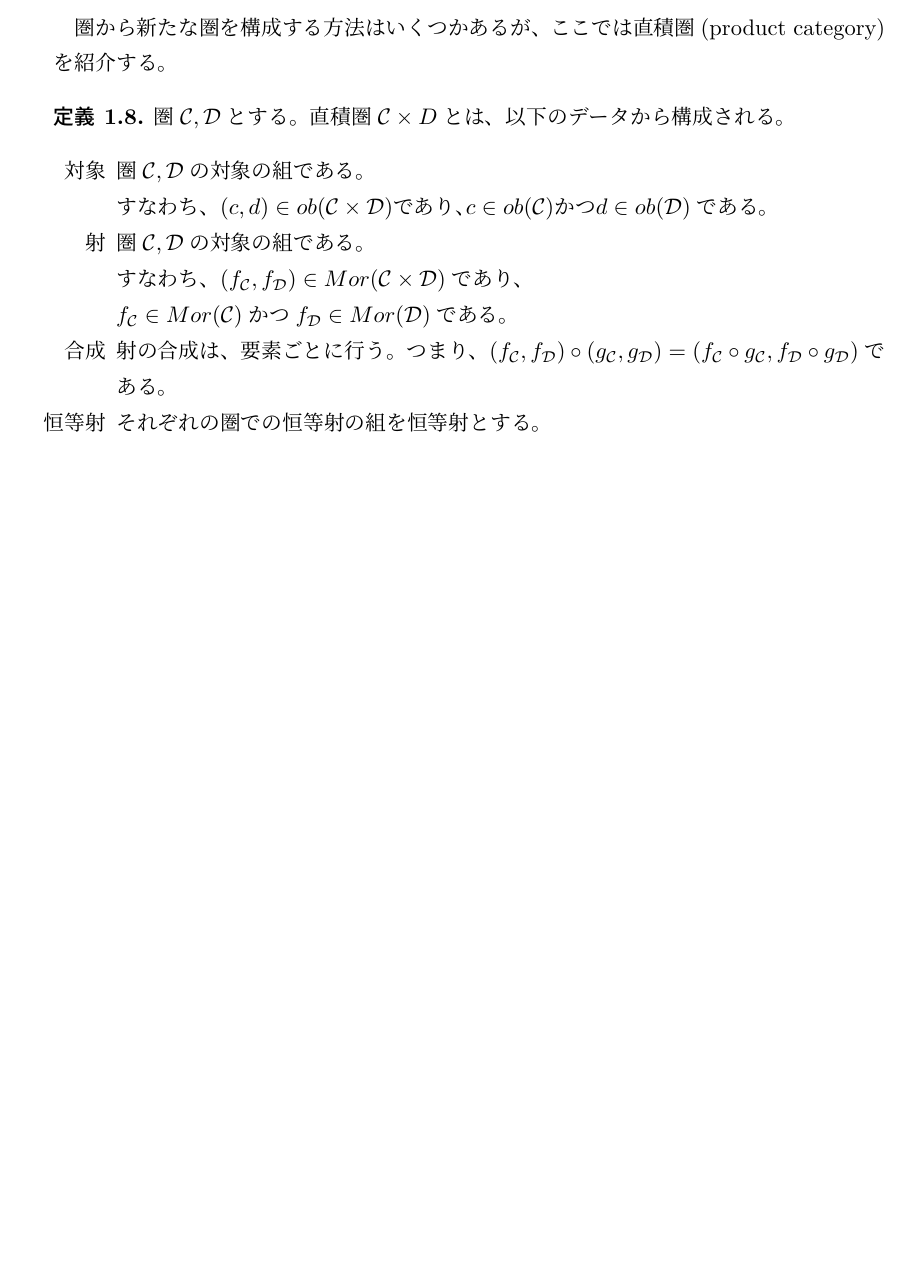
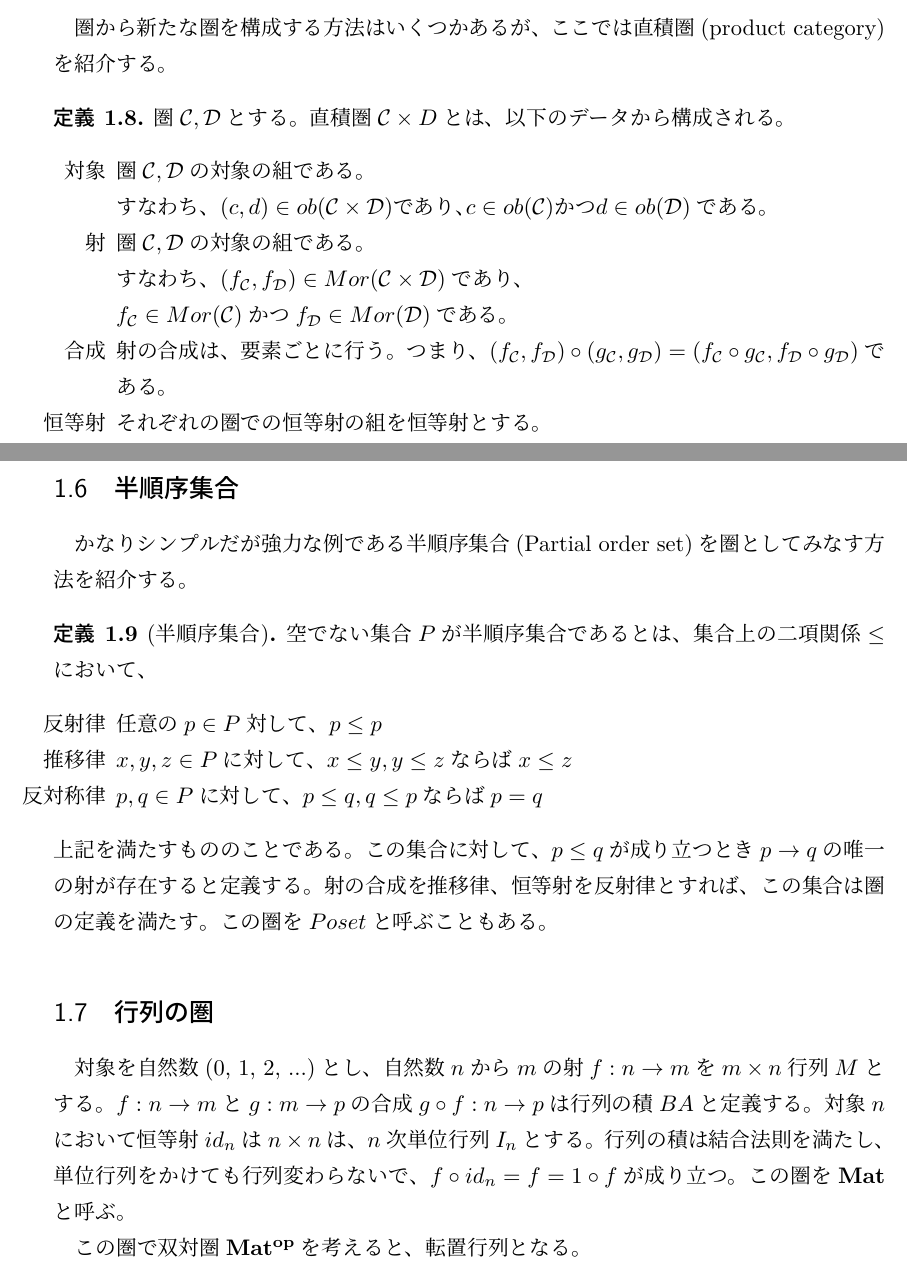
Before and after one commit to Uch4sQ/archive, a LaTeX document (math/category-theory/pdfs/01.tex): part of page 4 of 5 before the commit and two parts of pages 4 and 5 of 6 after it, the two joined at a grey line, cut so that both start at the same text, the shorter picture padded with empty space. The pictures show the PDF file math/category-theory/pdfs/01.pdf that the author committed with the source.

Commit message:
add:example of cat

```diff
--- a/math/category-theory/pdfs/01.tex
+++ b/math/category-theory/pdfs/01.tex
@@ -132,7 +132,27 @@ $f \in Hom(A, B)$に対して、$A$を射$f$のドメイン、$B$をコドメイ
   \end{itemize}
 \end{definition}
 
-%TODO 圏の例を追加、関手の例を追加
+\subsection{半順序集合}
+かなりシンプルだが強力な例である半順序集合(Partial order set)を圏としてみなす方法を紹介する。
+\begin{definition}[半順序集合]
+  空でない集合$P$が半順序集合であるとは、集合上の二項関係$\leq$において、
+  \begin{itemize}
+    \item [反射律] 任意の$p \in P$対して、$p \leq p$
+    \item [推移律] $x, y, z\in P$に対して、$x \leq y, y \leq z$ならば$x \leq z$
+    \item [反対称律] $p, q \in P$に対して、$p \leq q, q \leq p$ならば$p = q$
+  \end{itemize}
+  上記を満たすもののことである。この集合に対して、$p \leq q$が成り立つとき$p \to q$の唯一の射が存在すると定義する。
+  射の合成を推移律、恒等射を反射律とすれば、この集合は圏の定義を満たす。この圏を$Poset$と呼ぶこともある。
+\end{definition}
+
+\subsection{行列の圏}
+対象を自然数(0, 1, 2, ...)とし、自然数$n$から$m$の射$f:n \to m$を$m \times n$行列$M$とする。
+$f:n \to m$と$g:m \to p$の合成$g \circ f: n \to p$は行列の積$BA$と定義する。対象$n$において恒等射$id_n$は$n \times n$は、$n$次単位行列$I_n$とする。
+行列の積は結合法則を満たし、単位行列をかけても行列変わらないで、$f \circ id_n = f = 1 \circ f$が成り立つ。
+この圏を$\mathbf{Mat}$と呼ぶ。
+
+この圏で双対圏$\mathbf{Mat^{op}}$を考えると、転置行列となる。
+
 
 \clearpage
 \section{関手}
```
Also changed, not shown: math/category-theory/pdfs/01.pdf, math/category-theory/pdfs/01.tex (2 more changed lines).
